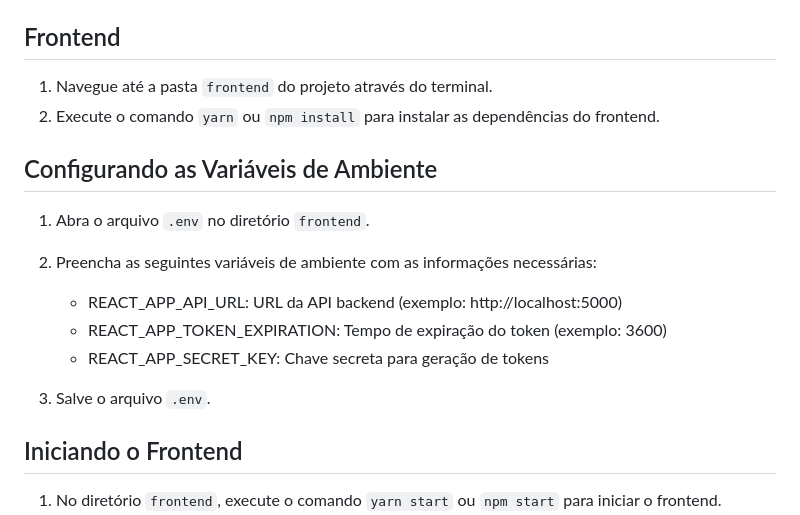
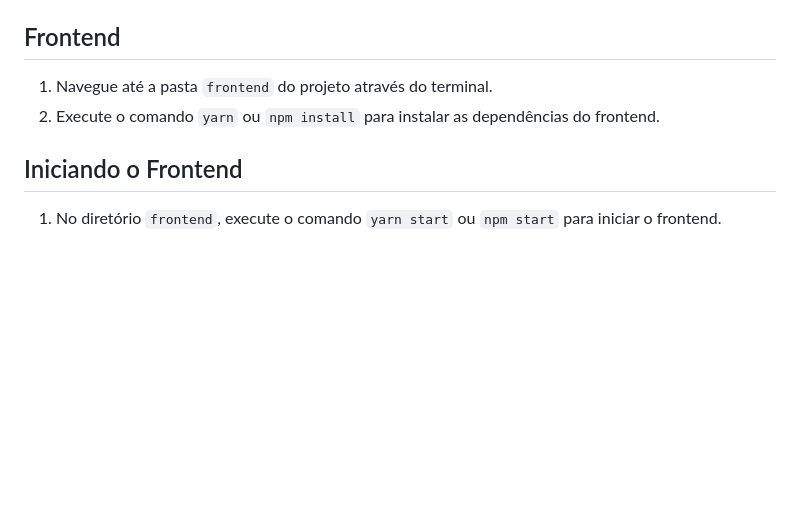
Before and after one commit to richzago97/clickideia-desafiofullstack, a Markdown page: README.md, the part around the change. Drawn GitHub-style; blank space fills up the shorter version.

```diff
--- a/README.md
+++ b/README.md
@@ -58,17 +58,6 @@ Frontend
 1. Navegue até a pasta `frontend` do projeto através do terminal.
 2. Execute o comando `yarn` ou `npm install` para instalar as dependências do frontend.
 
-Configurando as Variáveis de Ambiente
---------------
-1. Abra o arquivo `.env` no diretório `frontend`.
-2. Preencha as seguintes variáveis de ambiente com as informações necessárias:
-
-   - REACT_APP_API_URL: URL da API backend (exemplo: http://localhost:5000)
-   - REACT_APP_TOKEN_EXPIRATION: Tempo de expiração do token (exemplo: 3600)
-   - REACT_APP_SECRET_KEY: Chave secreta para geração de tokens
-
-3. Salve o arquivo `.env`.
-
 Iniciando o Frontend
 --------------
 1. No diretório `frontend`, execute o comando `yarn start` ou `npm start` para iniciar o frontend.
```
